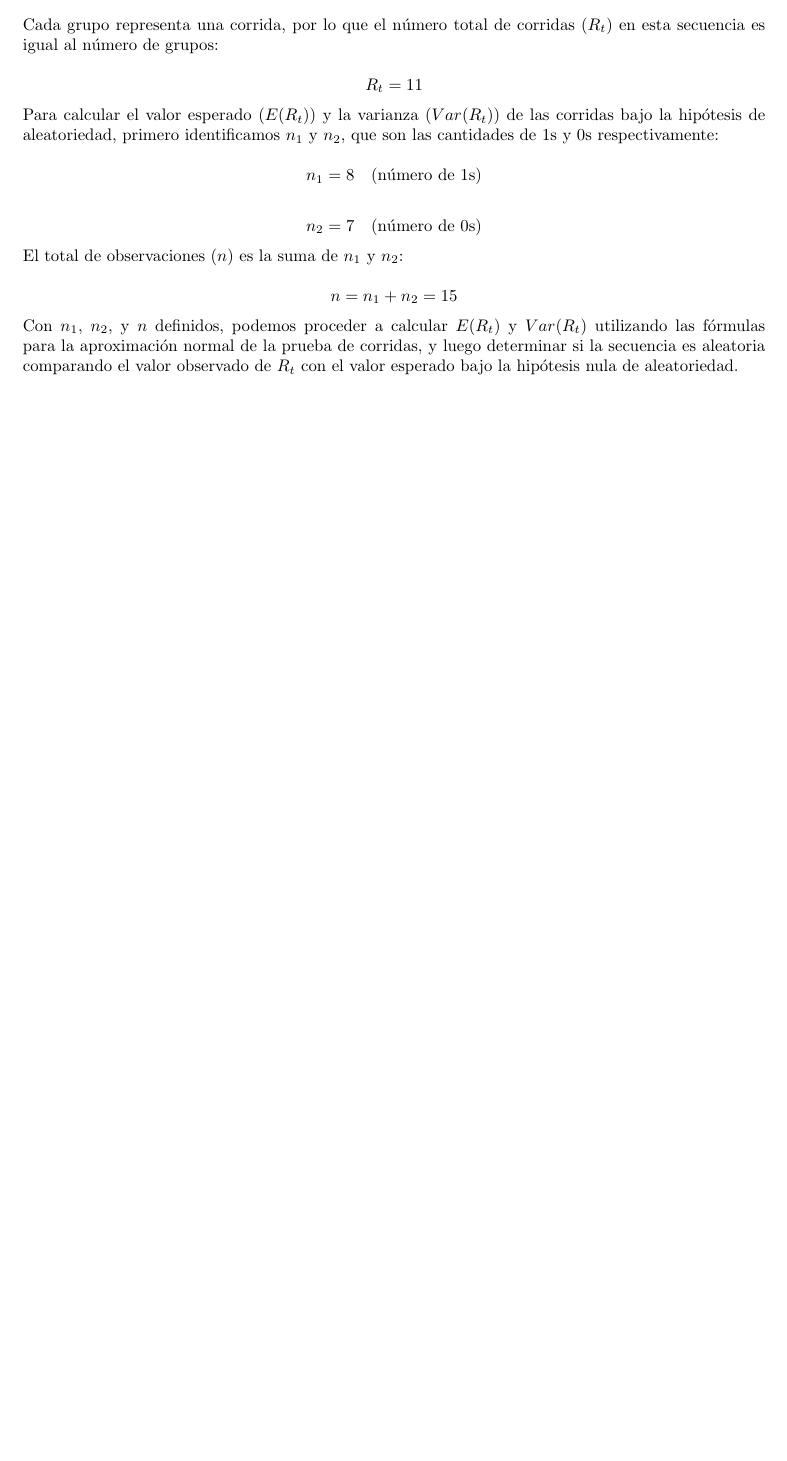
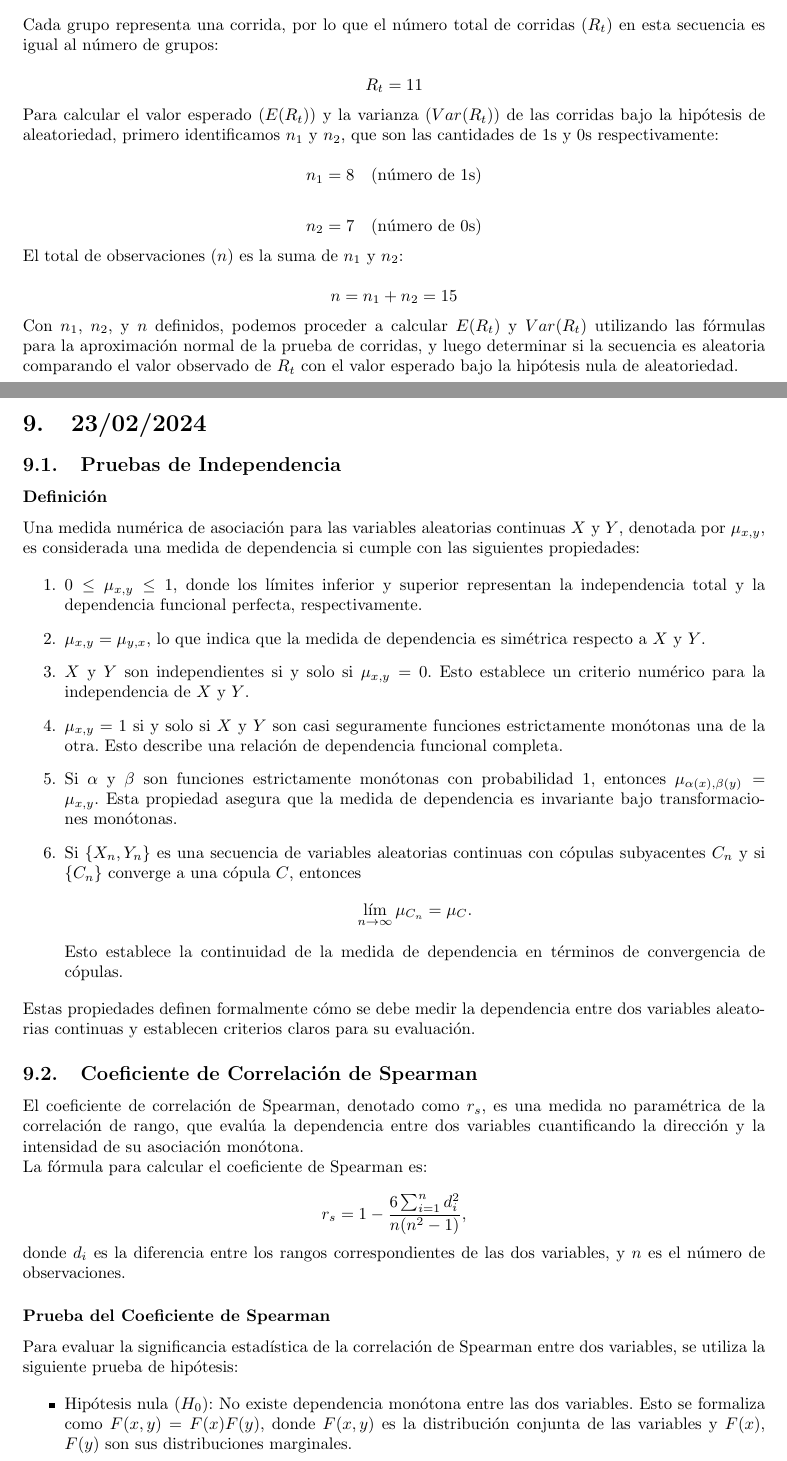
Before and after one commit to JorgeMike/2024-2, a LaTeX document (Estadistica 2/Estadistica2.tex): part of page 20 of 20 before the commit and two parts of pages 20 and 21 of 22 after it, the two joined at a grey line, cut so that both start at the same text, the shorter picture padded with empty space. Compiled offline with pdfLaTeX.

Commit message:
Clase 23/02/2024 Estadistica

```diff
--- a/Estadistica 2/Estadistica2.tex
+++ b/Estadistica 2/Estadistica2.tex
@@ -975,3 +975,43 @@ El total de observaciones (\(n\)) es la suma de \(n_1\) y \(n_2\):
 
 Con \(n_1\), \(n_2\), y \(n\) definidos, podemos proceder a calcular \(E(R_t)\) y \(Var(R_t)\) utilizando las fórmulas para la aproximación normal de la prueba de corridas, y luego determinar si la secuencia es aleatoria comparando el valor observado de \(R_t\) con el valor esperado bajo la hipótesis nula de aleatoriedad.
 
+\newpage
+
+\section{23/02/2024}
+
+\subsection{Pruebas de Independencia}
+
+\subsubsection*{Definición}
+
+Una medida numérica de asociación para las variables aleatorias continuas $X$ y $Y$, denotada por $\mu_{x,y}$, es considerada una medida de dependencia si cumple con las siguientes propiedades:
+
+\begin{enumerate}
+    \item $0 \leq \mu_{x,y} \leq 1$, donde los límites inferior y superior representan la independencia total y la dependencia funcional perfecta, respectivamente.
+    \item $\mu_{x,y} = \mu_{y,x}$, lo que indica que la medida de dependencia es simétrica respecto a $X$ y $Y$.
+    \item $X$ y $Y$ son independientes si y solo si $\mu_{x,y} = 0$. Esto establece un criterio numérico para la independencia de $X$ y $Y$.
+    \item $\mu_{x,y} = 1$ si y solo si $X$ y $Y$ son casi seguramente funciones estrictamente monótonas una de la otra. Esto describe una relación de dependencia funcional completa.
+    \item Si $\alpha$ y $\beta$ son funciones estrictamente monótonas con probabilidad 1, entonces $\mu_{\alpha(x), \beta(y)} = \mu_{x,y}$. Esta propiedad asegura que la medida de dependencia es invariante bajo transformaciones monótonas.
+    \item Si $\{X_n,Y_n\}$ es una secuencia de variables aleatorias continuas con cópulas subyacentes $C_n$ y si $\{C_n\}$ converge a una cópula $C$, entonces
+          \[\lim_{n \to \infty} \mu_{C_n} = \mu_C.\]
+          Esto establece la continuidad de la medida de dependencia en términos de convergencia de cópulas.
+\end{enumerate}
+
+Estas propiedades definen formalmente cómo se debe medir la dependencia entre dos variables aleatorias continuas y establecen criterios claros para su evaluación.
+
+\subsection{Coeficiente de Correlación de Spearman}
+
+El coeficiente de correlación de Spearman, denotado como $r_s$, es una medida no paramétrica de la correlación de rango, que evalúa la dependencia entre dos variables cuantificando la dirección y la intensidad de su asociación monótona.
+
+La fórmula para calcular el coeficiente de Spearman es:
+
+\[r_s = 1 - \frac{6 \sum_{i=1}^{n}d_i^2}{n(n^2 - 1)},\]
+
+donde $d_i$ es la diferencia entre los rangos correspondientes de las dos variables, y $n$ es el número de observaciones.
+
+\subsubsection*{Prueba del Coeficiente de Spearman}
+
+Para evaluar la significancia estadística de la correlación de Spearman entre dos variables, se utiliza la siguiente prueba de hipótesis:
+
+\begin{itemize}
+    \item Hipótesis nula ($H_0$): No existe dependencia monótona entre las dos variables. Esto se formaliza como $F(x,y) = F(x)F(y)$, donde $F(x,y)$ es la distribución conjunta de las variables y $F(x)$, $F(y)$ son sus distribuciones marginales.
+    \item Hipótesis alternativa ($H_1$): Existe una dependencia monótona entre las dos variables, lo que implica que $F(x,y) \neq F(x)F(y)$.
```
Also changed, not shown: Estadistica 2/Estadistica2.pdf, Estadistica 2/Estadistica2.tex (50 more changed lines), 5 other files.
